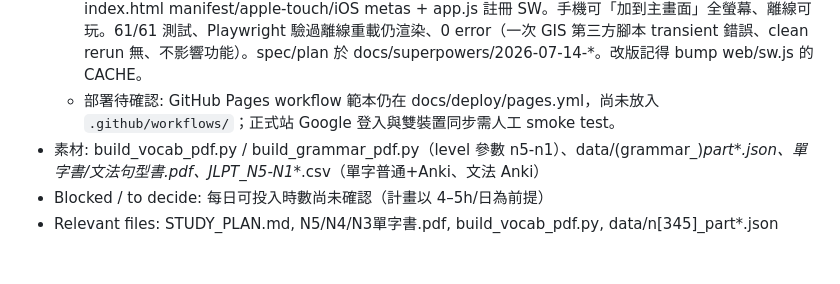
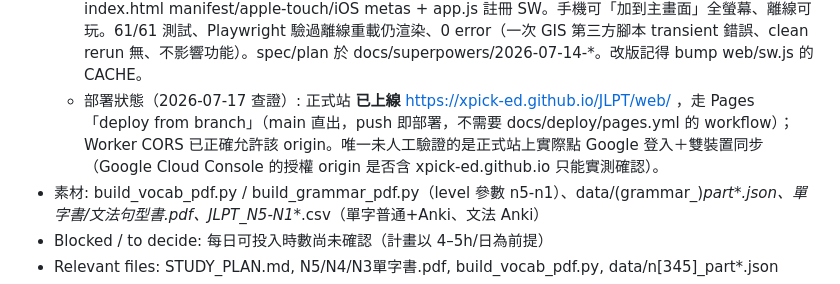
Before and after one commit to xpick-ed/JLPT, a Markdown page: TODO.md, the part around the change. GitHub-like rendering; blank space fills up the shorter version.

Commit message:
docs: TODO — production site is already live (Pages deploy-from-branch), worker CORS verified
Co-Authored-By: Claude Fable 5 <noreply@anthropic.com>
Claude-Session: https://claude.ai/code/session_0134b3n8s37AF9tVkccVeu7d

```diff
--- a/TODO.md
+++ b/TODO.md
@@ -50,7 +50,7 @@
   - Google 登入 + 每人同步 已上線（取代 passphrase）: GIS 登入→Worker /session 用 tokeninfo 驗 ID token→發 60 天 session→同步帶 Bearer，資料存 user:<sub>。worker/index.js（validateClaims + /session//data//logout，CORS 鎖 ALLOWED_ORIGIN）+ web/js/auth.js（session/owner 存取 + GIS glue）+ sync.js Bearer + app.js（onCredential/signOut/syncNow）+ ui 設定帳號區。本地優先不變、登入為選配。opus 終審＋2 輪加固：帳號感知同步（applySync，換帳號不混、有純函式回歸測試防漏）、signOut 打 /logout、name/email escape。59/59 測試、Playwright 驗過、0 error。spec/plan 於 docs/superpowers/2026-07-13-*。
     - Google Client ID、Worker URL、KV 與 allowed origin 已填入 repo；仍應依 docs/deploy/google-login-setup.md 在正式站做一次雙裝置登入 smoke test。
   - PWA（可安裝 + 離線）已上線: web/manifest.json（standalone、相對路徑）+ build_icons.py 生朱紅「字」印章 icon（192/512/maskable/apple-touch，commit 進 web/icons）+ web/sw.js（precache app shell + 同源 GET stale-while-revalidate；跨源 Worker 同步/GIS/字型一律走網路不快取）+ index.html manifest/apple-touch/iOS metas + app.js 註冊 SW。手機可「加到主畫面」全螢幕、離線可玩。61/61 測試、Playwright 驗過離線重載仍渲染、0 error（一次 GIS 第三方腳本 transient 錯誤、clean rerun 無、不影響功能）。spec/plan 於 docs/superpowers/2026-07-14-*。改版記得 bump web/sw.js 的 CACHE。
-  - 部署待確認: GitHub Pages workflow 範本仍在 docs/deploy/pages.yml，尚未放入 `.github/workflows/`；正式站 Google 登入與雙裝置同步需人工 smoke test。
+  - 部署狀態（2026-07-17 查證）: 正式站 **已上線** https://xpick-ed.github.io/JLPT/web/ ，走 Pages「deploy from branch」（main 直出，push 即部署，不需要 docs/deploy/pages.yml 的 workflow）；Worker CORS 已正確允許該 origin。唯一未人工驗證的是正式站上實際點 Google 登入＋雙裝置同步（Google Cloud Console 的授權 origin 是否含 xpick-ed.github.io 只能實測確認）。
 - 素材: build_vocab_pdf.py / build_grammar_pdf.py（level 參數 n5-n1）、data/(grammar_)<lv>_part*.json、<LV>單字書/文法句型書.pdf、JLPT_N5-N1_*.csv（單字普通+Anki、文法 Anki）
 - Blocked / to decide: 每日可投入時數尚未確認（計畫以 4–5h/日為前提）
 - Relevant files: STUDY_PLAN.md, N5/N4/N3單字書.pdf, build_vocab_pdf.py, data/n[345]_part*.json
```
